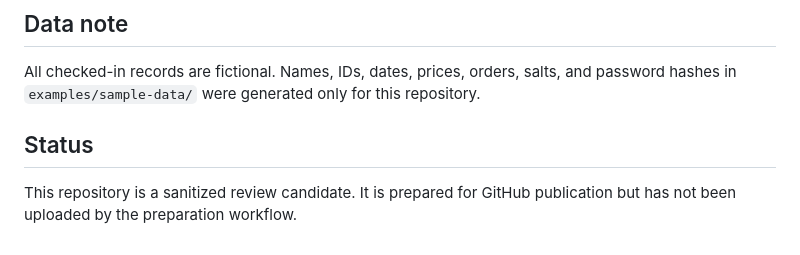
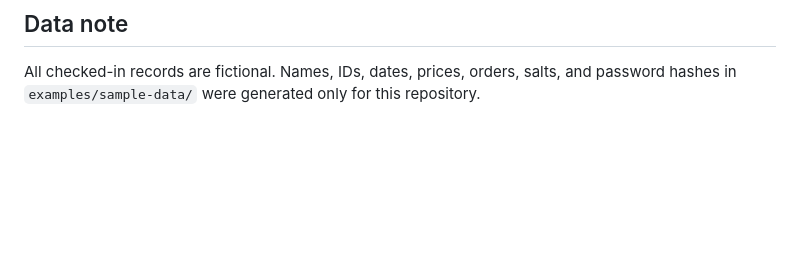
Before and after one commit to nbvvmb64/campus-canteen-ordering-system, a Markdown page: README.md, the part around the change. Rendered like a GitHub page; blank space fills up the shorter version.

```diff
--- a/README.md
+++ b/README.md
@@ -118,7 +118,3 @@ The source project also enforces database-location and cutover checks for its ma
 ## Data note
 
 All checked-in records are fictional. Names, IDs, dates, prices, orders, salts, and password hashes in `examples/sample-data/` were generated only for this repository.
-
-## Status
-
-This repository is a sanitized review candidate. It is prepared for GitHub publication but has not been uploaded by the preparation workflow.
```
